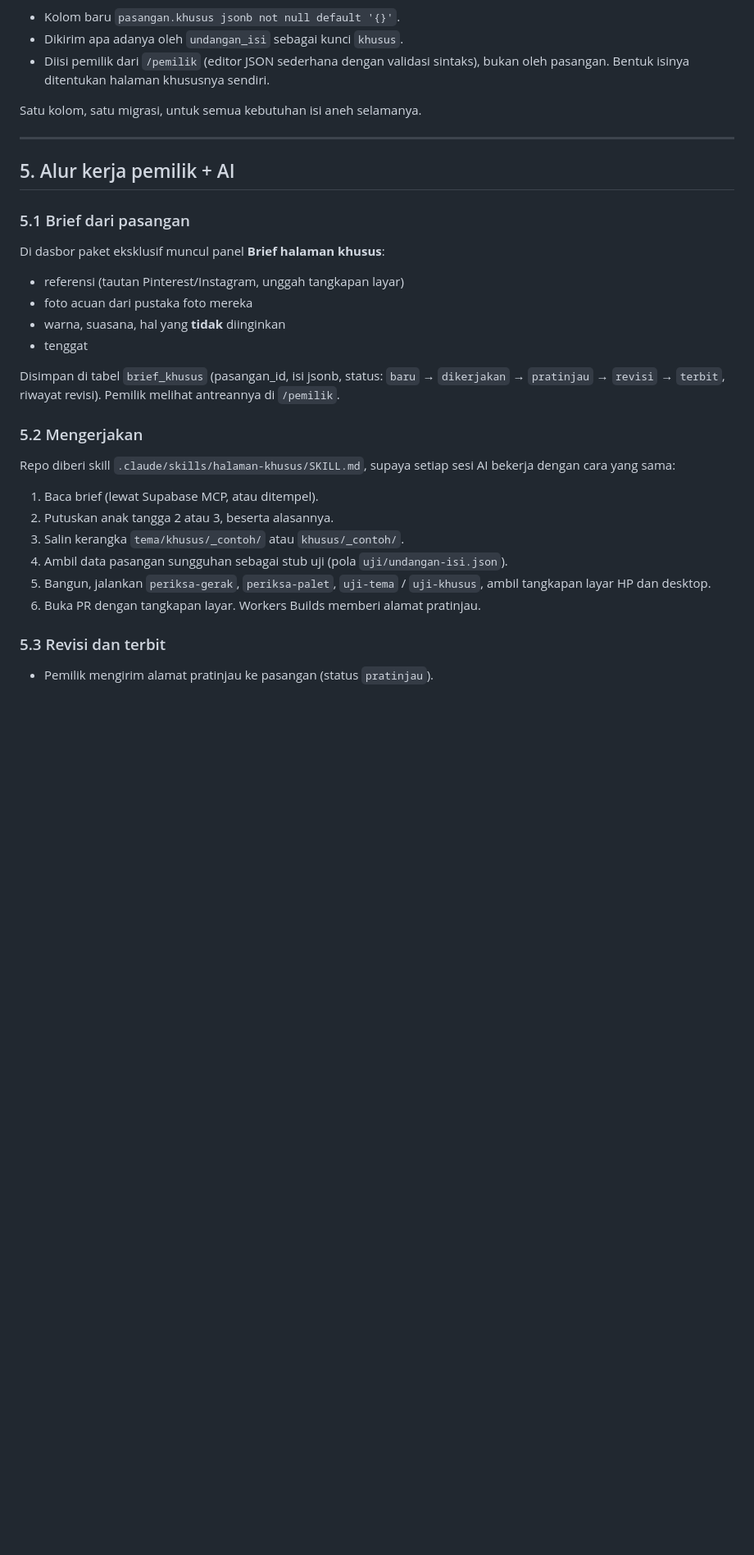
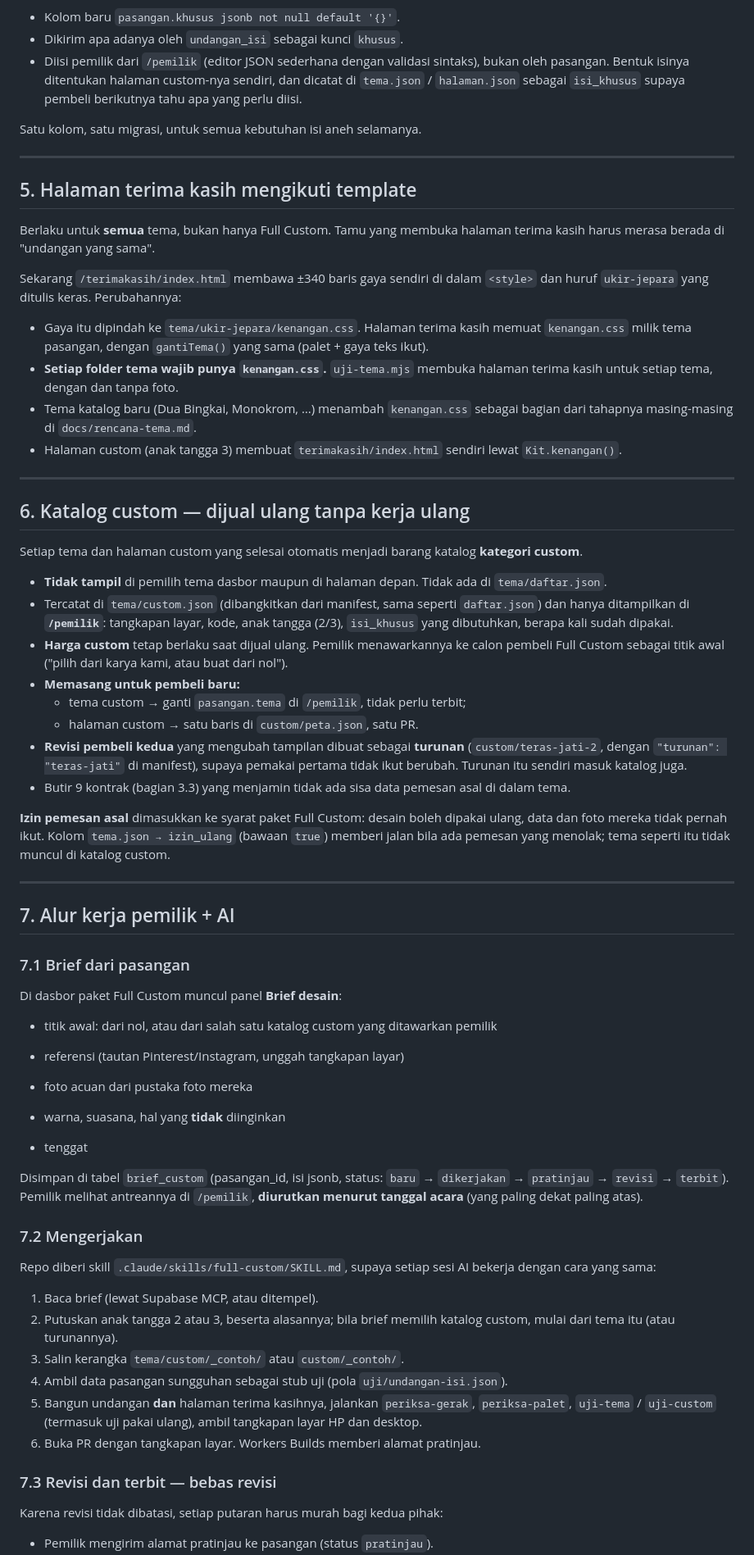
Before and after one commit to rianaditro/undangan-digital-rian-aini, a Markdown page: docs/halaman-khusus.md, the part around one of its changes. Shown at 82% size. Drawn GitHub-style; blank space fills up the shorter version.

```diff
--- a/docs/halaman-khusus.md
+++ b/docs/halaman-khusus.md
@@ -154,40 +178,100 @@ lirik lagu, daftar "10 hal tentang kami", tautan siaran langsung.
 - Dikirim apa adanya oleh `undangan_isi` sebagai kunci `khusus`.
 - Diisi pemilik dari `/pemilik` (editor JSON sederhana dengan validasi
   sintaks), bukan oleh pasangan. Bentuk isinya ditentukan halaman
-  khususnya sendiri.
+  custom-nya sendiri, dan dicatat di `tema.json` / `halaman.json` sebagai
+  `isi_khusus` supaya pembeli berikutnya tahu apa yang perlu diisi.
 
 Satu kolom, satu migrasi, untuk semua kebutuhan isi aneh selamanya.
 
 ---
 
-## 5. Alur kerja pemilik + AI
+## 5. Halaman terima kasih mengikuti template
 
-### 5.1 Brief dari pasangan
+Berlaku untuk **semua** tema, bukan hanya Full Custom. Tamu yang membuka
+halaman terima kasih harus merasa berada di "undangan yang sama".
 
-Di dasbor paket eksklusif muncul panel **Brief halaman khusus**:
+Sekarang `/terimakasih/index.html` membawa ±340 baris gaya sendiri di dalam
+`<style>` dan huruf `ukir-jepara` yang ditulis keras. Perubahannya:
+
+- Gaya itu dipindah ke `tema/ukir-jepara/kenangan.css`. Halaman terima
+  kasih memuat `kenangan.css` milik tema pasangan, dengan `gantiTema()` yang
+  sama (palet + gaya teks ikut).
+- **Setiap folder tema wajib punya `kenangan.css`.** `uji-tema.mjs` membuka
+  halaman terima kasih untuk setiap tema, dengan dan tanpa foto.
+- Tema katalog baru (Dua Bingkai, Monokrom, …) menambah `kenangan.css`
+  sebagai bagian dari tahapnya masing-masing di `docs/rencana-tema.md`.
+- Halaman custom (anak tangga 3) membuat `terimakasih/index.html` sendiri
+  lewat `Kit.kenangan()`.
+
+---
+
+## 6. Katalog custom — dijual ulang tanpa kerja ulang
+
+Setiap tema dan halaman custom yang selesai otomatis menjadi barang katalog
+**kategori custom**.
+
+- **Tidak tampil** di pemilih tema dasbor maupun di halaman depan. Tidak ada
+  di `tema/daftar.json`.
+- Tercatat di `tema/custom.json` (dibangkitkan dari manifest, sama seperti
+  `daftar.json`) dan hanya ditampilkan di **`/pemilik`**: tangkapan layar,
+  kode, anak tangga (2/3), `isi_khusus` yang dibutuhkan, berapa kali sudah
+  dipakai.
+- **Harga custom** tetap berlaku saat dijual ulang. Pemilik menawarkannya ke
+  calon pembeli Full Custom sebagai titik awal ("pilih dari karya kami, atau
+  buat dari nol").
+- **Memasang untuk pembeli baru:**
+  - tema custom → ganti `pasangan.tema` di `/pemilik`, tidak perlu terbit;
+  - halaman custom → satu baris di `custom/peta.json`, satu PR.
+- **Revisi pembeli kedua** yang mengubah tampilan dibuat sebagai **turunan**
+  (`custom/teras-jati-2`, dengan `"turunan": "teras-jati"` di manifest),
+  supaya pemakai pertama tidak ikut berubah. Turunan itu sendiri masuk
+  katalog juga.
+- Butir 9 kontrak (bagian 3.3) yang menjamin tidak ada sisa data pemesan
+  asal di dalam tema.
+
+**Izin pemesan asal** dimasukkan ke syarat paket Full Custom: desain boleh
+dipakai ulang, data dan foto mereka tidak pernah ikut. Kolom
+`tema.json → izin_ulang` (bawaan `true`) memberi jalan bila ada pemesan
+yang menolak; tema seperti itu tidak muncul di katalog custom.
+
+---
+
+## 7. Alur kerja pemilik + AI
+
+### 7.1 Brief dari pasangan
+
+Di dasbor paket Full Custom muncul panel **Brief desain**:
+
+- titik awal: dari nol, atau dari salah satu katalog custom yang ditawarkan
+  pemilik
 
 - referensi (tautan Pinterest/Instagram, unggah tangkapan layar)
 - foto acuan dari pustaka foto mereka
 - warna, suasana, hal yang **tidak** diinginkan
 - tenggat
 
-Disimpan di tabel `brief_khusus` (pasangan_id, isi jsonb, status: `baru` →
-`dikerjakan` → `pratinjau` → `revisi` → `terbit`, riwayat revisi). Pemilik
-melihat antreannya di `/pemilik`.
+Disimpan di tabel `brief_custom` (pasangan_id, isi jsonb, status: `baru` →
+`dikerjakan` → `pratinjau` → `revisi` → `terbit`). Pemilik melihat antreannya
+di `/pemilik`, **diurutkan menurut tanggal acara** (yang paling dekat paling
+atas).
 
-### 5.2 Mengerjakan
+### 7.2 Mengerjakan
 
-Repo diberi skill `.claude/skills/halaman-khusus/SKILL.md`, supaya setiap
+Repo diberi skill `.claude/skills/full-custom/SKILL.md`, supaya setiap
 sesi AI bekerja dengan cara yang sama:
 
 1. Baca brief (lewat Supabase MCP, atau ditempel).
-2. Putuskan anak tangga 2 atau 3, beserta alasannya.
-3. Salin kerangka `tema/khusus/_contoh/` atau `khusus/_contoh/`.
+2. Putuskan anak tangga 2 atau 3, beserta alasannya; bila brief memilih
+   katalog custom, mulai dari tema itu (atau turunannya).
+3. Salin kerangka `tema/custom/_contoh/` atau `custom/_contoh/`.
 4. Ambil data pasangan sungguhan sebagai stub uji (pola `uji/undangan-isi.json`).
-5. Bangun, jalankan `periksa-gerak`, `periksa-palet`, `uji-tema` /
-   `uji-khusus`, ambil tangkapan layar HP dan desktop.
+5. Bangun undangan **dan** halaman terima kasihnya, jalankan
+   `periksa-gerak`, `periksa-palet`, `uji-tema` / `uji-custom` (termasuk
+   uji pakai ulang), ambil tangkapan layar HP dan desktop.
 6. Buka PR dengan tangkapan layar. Workers Builds memberi alamat pratinjau.
 
-### 5.3 Revisi dan terbit
+### 7.3 Revisi dan terbit — bebas revisi
+
+Karena revisi tidak dibatasi, setiap putaran harus murah bagi kedua pihak:
 
 - Pemilik mengirim alamat pratinjau ke pasangan (status `pratinjau`).
```
Also changed, not shown: other parts of docs/halaman-khusus.md (+86 -60 lines), docs/rencana-tema.md (+6 -2 lines).
